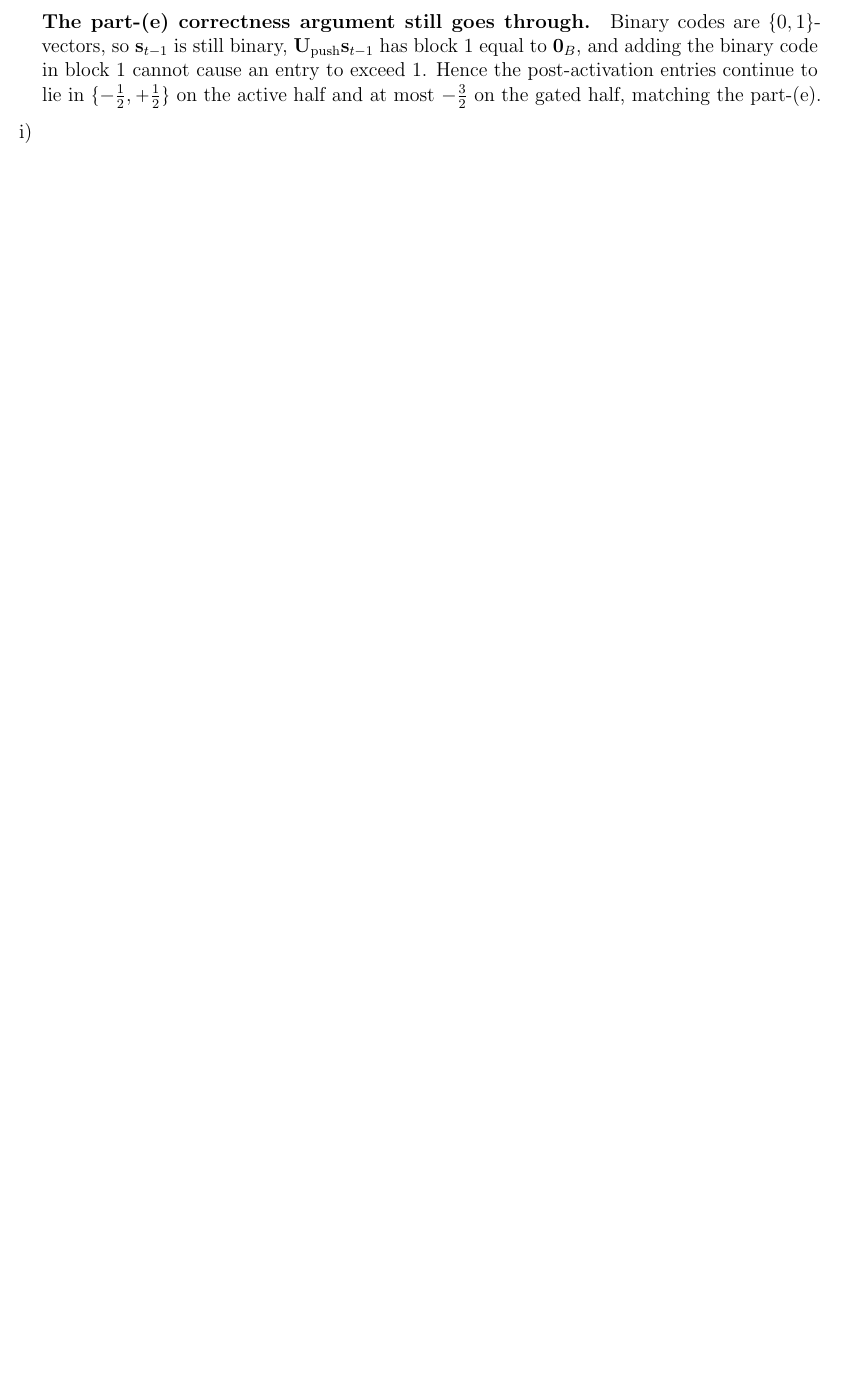
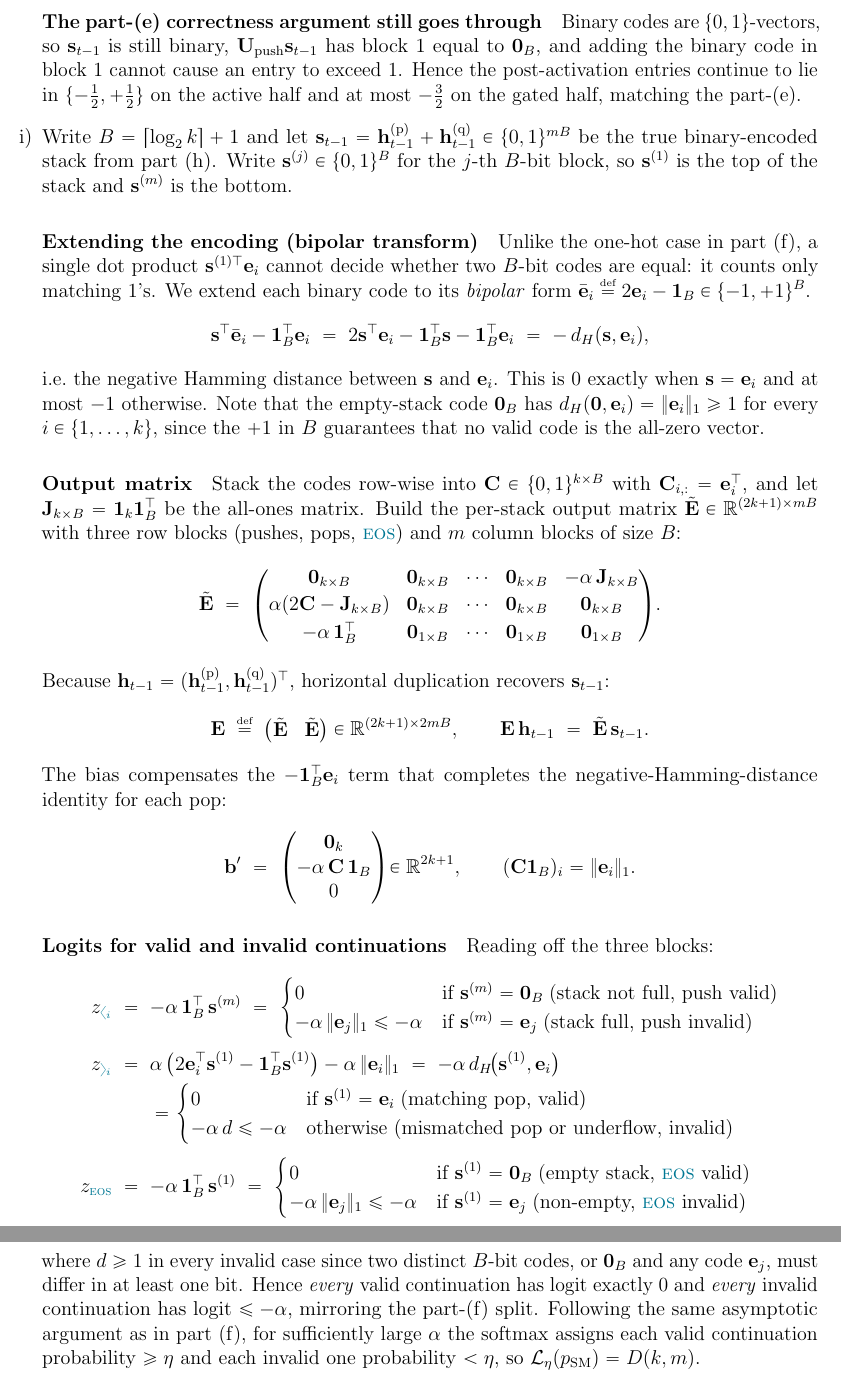
Before and after one commit to gorkemsolun/large-language-models-homeworks, a LaTeX document (first/main.tex, which reads first/problems/question3.tex): part of page 19 of 20 before the commit and two parts of pages 19 and 20 of 21 after it, the two joined at a grey line, cut so that both start at the same text, the shorter picture padded with empty space. Compiled offline with pdfLaTeX.

Commit message:
fix: improve formatting and clarity in question3.tex by adjusting paragraph headings

```diff
--- a/first/problems/question3.tex
+++ b/first/problems/question3.tex
@@ -392,12 +392,54 @@
     It still sets the Heaviside threshold above zero so that the post-bias entries land at $\pm\tfrac{1}{2}$.
     We keep $\mathbf{b} = -\tfrac{1}{2}\,\mathbf{1}_{2mB}$, just shorter than before.
 
-    \paragraph{The part-(e) correctness argument still goes through.} Binary codes are $\{0, 1\}$-vectors, so $\mathbf{s}_{t-1}$ is still binary, $\mathbf{U}_{\text{push}}\mathbf{s}_{t-1}$ has block~1 equal to $\mathbf{0}_B$, and adding the binary code in block~1 cannot cause an entry to exceed $1$.
+    \paragraph{The part-(e) correctness argument still goes through} Binary codes are $\{0, 1\}$-vectors, so $\mathbf{s}_{t-1}$ is still binary, $\mathbf{U}_{\text{push}}\mathbf{s}_{t-1}$ has block~1 equal to $\mathbf{0}_B$, and adding the binary code in block~1 cannot cause an entry to exceed $1$.
     Hence the post-activation entries continue to lie in $\{-\tfrac{1}{2}, +\tfrac{1}{2}\}$ on the active half and at most $-\tfrac{3}{2}$ on the gated half, matching the part-(e).
 \end{subquestion}
 
 \begin{subquestion}
+    Write $B = \lceil \log_2 k \rceil + 1$ and let $\mathbf{s}_{t-1} = \mathbf{h}_{t-1}^{(\text{p})} + \mathbf{h}_{t-1}^{(\text{q})} \in \{0, 1\}^{mB}$ be the true binary-encoded stack from part~(h). Write $\mathbf{s}^{(j)} \in \{0, 1\}^{B}$ for the $j$-th $B$-bit block, so $\mathbf{s}^{(1)}$ is the top of the stack and $\mathbf{s}^{(m)}$ is the bottom.
 
+    \paragraph{Extending the encoding (bipolar transform)} Unlike the one-hot case in part~(f), a single dot product $\mathbf{s}^{(1)\top}\mathbf{e}_i$ cannot decide whether two $B$-bit codes are equal: it counts only matching $1$'s.
+    We extend each binary code to its \emph{bipolar} form $\bar{\mathbf{e}}_i \defeq 2\mathbf{e}_i - \mathbf{1}_B \in \{-1, +1\}^{B}$.
+    \[
+        \mathbf{s}^\top \bar{\mathbf{e}}_i - \mathbf{1}_B^\top \mathbf{e}_i \;=\; 2\mathbf{s}^\top\mathbf{e}_i - \mathbf{1}_B^\top\mathbf{s} - \mathbf{1}_B^\top\mathbf{e}_i \;=\; -\,d_H(\mathbf{s}, \mathbf{e}_i),
+    \]
+    i.e.\ the negative Hamming distance between $\mathbf{s}$ and $\mathbf{e}_i$.
+    This is $0$ exactly when $\mathbf{s} = \mathbf{e}_i$ and at most $-1$ otherwise.
+    Note that the empty-stack code $\mathbf{0}_B$ has $d_H(\mathbf{0}, \mathbf{e}_i) = \|\mathbf{e}_i\|_1 \ge 1$ for every $i \in \{1, \dots, k\}$, since the $+1$ in $B$ guarantees that no valid code is the all-zero vector.
+
+    \paragraph{Output matrix} Stack the codes row-wise into $\mathbf{C} \in \{0, 1\}^{k \times B}$ with $\mathbf{C}_{i,:} = \mathbf{e}_i^\top$, and let $\mathbf{J}_{k \times B} = \mathbf{1}_k\mathbf{1}_B^\top$ be the all-ones matrix.
+    Build the per-stack output matrix $\tilde{\mathbf{E}} \in \mathbb{R}^{(2k+1) \times mB}$ with three row blocks (pushes, pops, $\eos$) and $m$ column blocks of size $B$:
+    \[
+        \tilde{\mathbf{E}} \;=\;
+        \begin{pmatrix}
+            \mathbf{0}_{k\times B} & \mathbf{0}_{k\times B} & \cdots & \mathbf{0}_{k\times B} & -\alpha\,\mathbf{J}_{k\times B} \\[2pt]
+            \alpha(2\mathbf{C} - \mathbf{J}_{k\times B}) & \mathbf{0}_{k\times B} & \cdots & \mathbf{0}_{k\times B} & \mathbf{0}_{k\times B} \\[2pt]
+            -\alpha\,\mathbf{1}_B^\top & \mathbf{0}_{1\times B} & \cdots & \mathbf{0}_{1\times B} & \mathbf{0}_{1\times B}
+        \end{pmatrix}.
+    \]
+    Because $\mathbf{h}_{t-1} = (\mathbf{h}_{t-1}^{(\text{p})}, \mathbf{h}_{t-1}^{(\text{q})})^\top$, horizontal duplication recovers $\mathbf{s}_{t-1}$:
+    \[
+        \mathbf{E} \;\defeq\; \begin{pmatrix} \tilde{\mathbf{E}} & \tilde{\mathbf{E}} \end{pmatrix} \in \mathbb{R}^{(2k+1) \times 2mB}, \qquad \mathbf{E}\,\mathbf{h}_{t-1} \;=\; \tilde{\mathbf{E}}\,\mathbf{s}_{t-1}.
+    \]
+    The bias compensates the $-\mathbf{1}_B^\top \mathbf{e}_i$ term that completes the negative-Hamming-distance identity for each pop:
+    \[
+        \mathbf{b}' \;=\; \begin{pmatrix} \mathbf{0}_{k} \\ -\alpha\,\mathbf{C}\,\mathbf{1}_B \\ 0 \end{pmatrix} \in \mathbb{R}^{2k+1},
+        \qquad (\mathbf{C}\mathbf{1}_B)_i = \|\mathbf{e}_i\|_1.
+    \]
+
+    \paragraph{Logits for valid and invalid continuations} Reading off the three blocks:
+    \begin{align*}
+        z_{\openBr{i}} \;&=\; -\alpha\,\mathbf{1}_B^\top\,\mathbf{s}^{(m)} \;=\;
+            \begin{cases} 0 & \text{if } \mathbf{s}^{(m)} = \mathbf{0}_B \;(\text{stack not full, push valid}) \\ -\alpha\,\|\mathbf{e}_j\|_1 \le -\alpha & \text{if } \mathbf{s}^{(m)} = \mathbf{e}_j \;(\text{stack full, push invalid}) \end{cases} \\[4pt]
+        z_{\closeBr{i}} \;&=\; \alpha\,\bigl(2\mathbf{e}_i^\top \mathbf{s}^{(1)} - \mathbf{1}_B^\top \mathbf{s}^{(1)}\bigr) - \alpha\,\|\mathbf{e}_i\|_1 \;=\; -\alpha\, d_H\!\bigl(\mathbf{s}^{(1)}, \mathbf{e}_i\bigr) \\
+            &\quad\;\;= \begin{cases} 0 & \text{if } \mathbf{s}^{(1)} = \mathbf{e}_i \;(\text{matching pop, valid}) \\ -\alpha\, d \le -\alpha & \text{otherwise (mismatched pop or underflow, invalid)} \end{cases} \\[4pt]
+        z_{\eos} \;&=\; -\alpha\,\mathbf{1}_B^\top\,\mathbf{s}^{(1)} \;=\;
+            \begin{cases} 0 & \text{if } \mathbf{s}^{(1)} = \mathbf{0}_B \;(\text{empty stack, } \eos \text{ valid}) \\ -\alpha\,\|\mathbf{e}_j\|_1 \le -\alpha & \text{if } \mathbf{s}^{(1)} = \mathbf{e}_j \;(\text{non-empty, } \eos \text{ invalid}) \end{cases}
+    \end{align*}
+    where $d \ge 1$ in every invalid case since two distinct $B$-bit codes, or $\mathbf{0}_B$ and any code $\mathbf{e}_j$, must differ in at least one bit.
+    Hence \emph{every} valid continuation has logit exactly $0$ and \emph{every} invalid continuation has logit $\le -\alpha$, mirroring the part-(f) split.
+    Following the same asymptotic argument as in part~(f), for sufficiently large $\alpha$ the softmax assigns each valid continuation probability $\ge \eta$ and each invalid one probability $<\eta$, so $\mathcal{L}_{\eta}(p_{\text{SM}}) = D(k, m)$.
 \end{subquestion}
 
 \end{question}
```
Also changed, not shown: first/main.pdf, first/problems/question3.tex (22 more changed lines).
